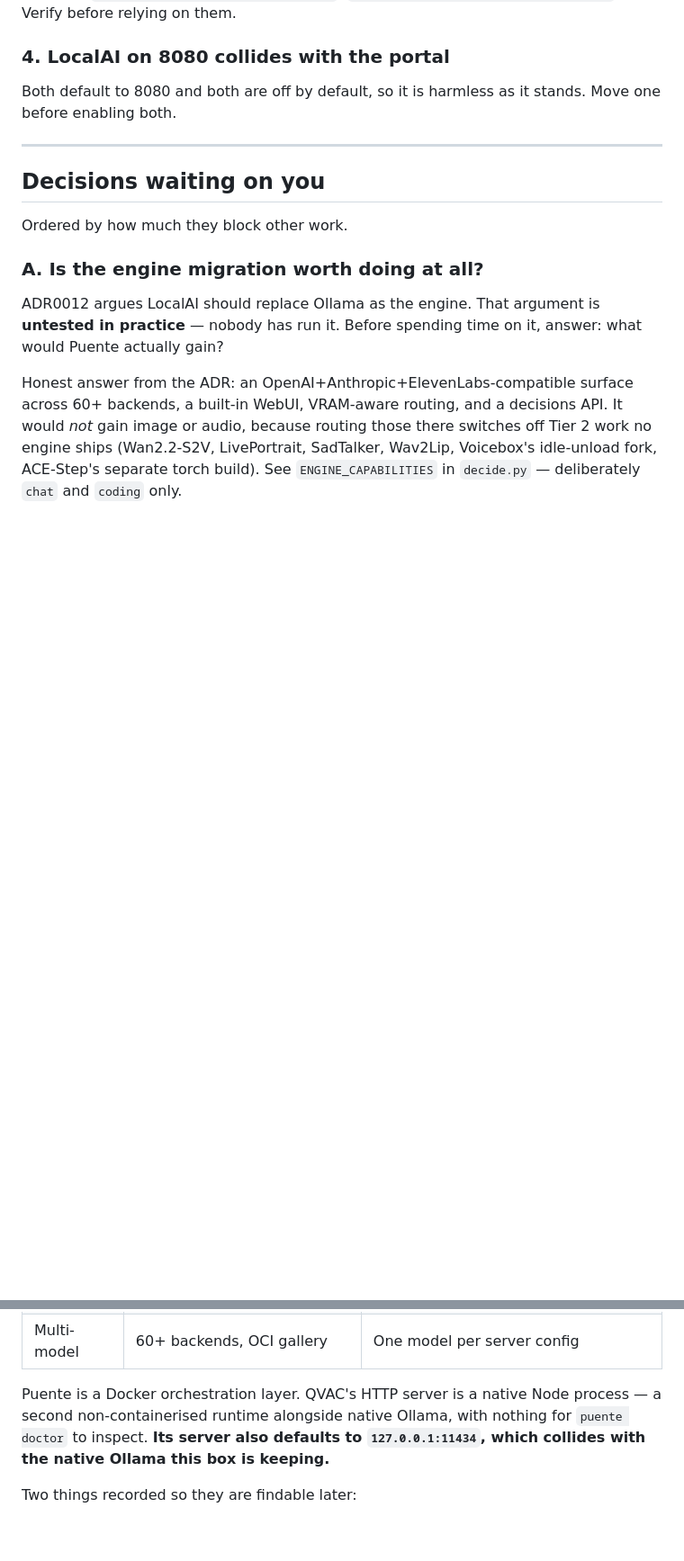
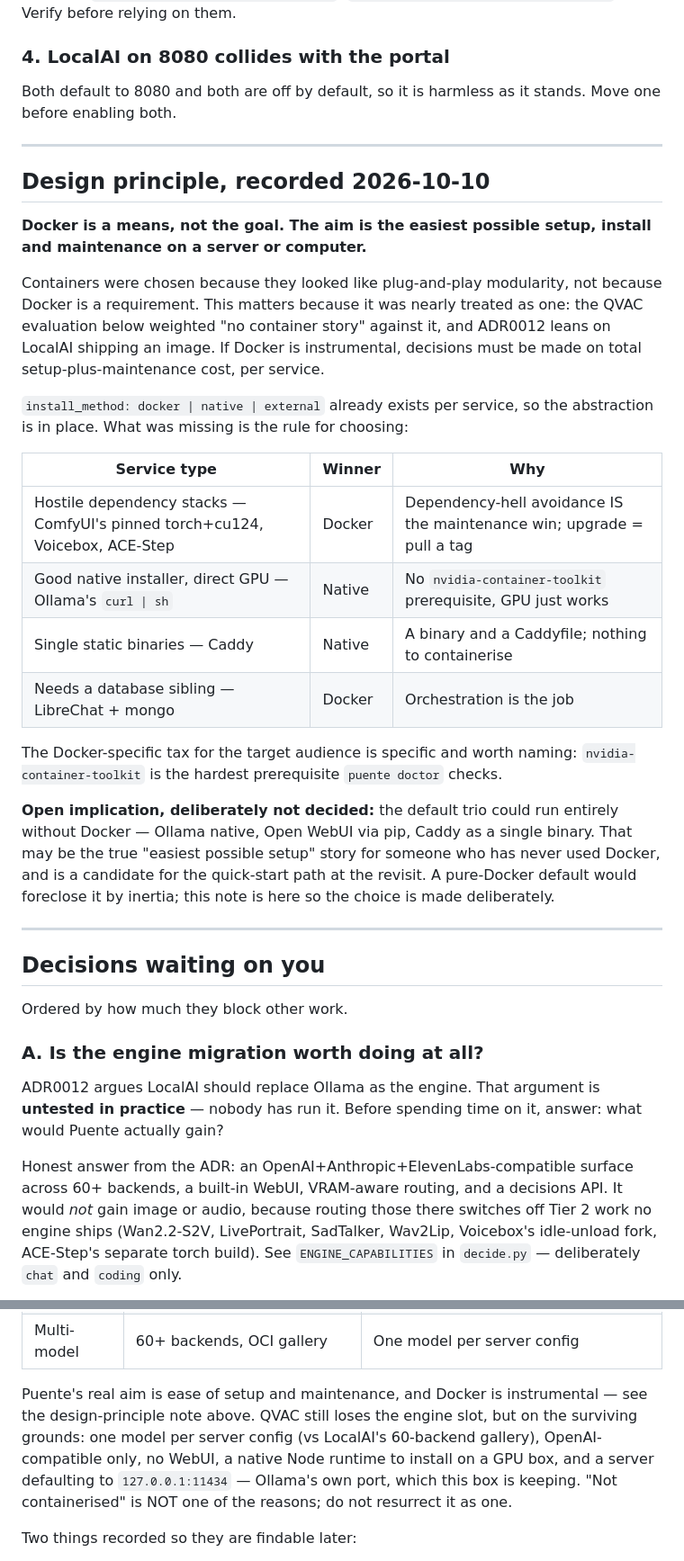
Before and after one commit to michael-borck/loco-puente, a Markdown page: docs/handover-2026-10.md, 2 parts joined by grey strips. Shown at 90% size. Drawn GitHub-style; blank space fills up the shorter version.

Commit message:
Handover: Docker is instrumental, not a requirement; fix the QVAC reasoning
Correction from the operator: containers were chosen for plug-and-play
modularity, not as a hard requirement. The aim is the easiest possible setup,
install and maintenance on a server.

This mattered because the day's decisions had quietly treated Docker as one.
The QVAC verdict rested partly on "no container story" — remove that and the
verdict needs re-deriving. It survives, but on the grounds that remain: one
model per server config, OpenAI-compatible only, no WebUI, native Node on a
GPU box, and the 11434 default colliding with the Ollama being kept. The
handover now says explicitly that "not containerised" is NOT among the reasons,
so it cannot be quietly resurrected as one.

Recorded as a design principle with the rule that was missing:

  Docker, where the dependency stack is the maintenance problem (ComfyUI's
  pinned torch, Voicebox, ACE-Step) or a database sibling needs orchestrating
  (LibreChat). Native, where a good installer exists and direct GPU access
  removes a prerequisite (Ollama, Caddy).

The per-service abstraction for this already exists — install_method on every
service — so the principle needs no code change to be honoured. What it needs
is to be consulted at the next per-service decision.

Named the Docker-specific tax so it is not abstract:
nvidia-container-toolkit is the hardest prerequisite puente doctor checks.

Left deliberately open: the default trio (ollama, open_webui, caddy) could run
entirely without Docker — native installer, pip, single binary. That may be the
genuinely easiest quick-start for someone who has never used Docker, and the
note exists so the choice is made deliberately rather than foreclosed by a
pure-Docker default.

```diff
--- a/docs/handover-2026-10.md
+++ b/docs/handover-2026-10.md
@@ -96,6 +96,39 @@ stands. Move one before enabling both.
 
 ---
 
+## Design principle, recorded 2026-10-10
+
+**Docker is a means, not the goal. The aim is the easiest possible setup,
+install and maintenance on a server or computer.**
+
+Containers were chosen because they looked like plug-and-play modularity, not
+because Docker is a requirement. This matters because it was nearly treated as
+one: the QVAC evaluation below weighted "no container story" against it, and
+ADR0012 leans on LocalAI shipping an image. If Docker is instrumental, decisions
+must be made on total setup-plus-maintenance cost, per service.
+
+`install_method: docker | native | external` already exists per service, so the
+abstraction is in place. What was missing is the rule for choosing:
+
+| Service type | Winner | Why |
+| --- | --- | --- |
+| Hostile dependency stacks — ComfyUI's pinned torch+cu124, Voicebox, ACE-Step | Docker | Dependency-hell avoidance IS the maintenance win; upgrade = pull a tag |
+| Good native installer, direct GPU — Ollama's `curl \| sh` | Native | No `nvidia-container-toolkit` prerequisite, GPU just works |
+| Single static binaries — Caddy | Native | A binary and a Caddyfile; nothing to containerise |
+| Needs a database sibling — LibreChat + mongo | Docker | Orchestration is the job |
+
+The Docker-specific tax for the target audience is specific and worth naming:
+`nvidia-container-toolkit` is the hardest prerequisite `puente doctor` checks.
+
+**Open implication, deliberately not decided:** the default trio could run
+entirely without Docker — Ollama native, Open WebUI via pip, Caddy as a single
+binary. That may be the true "easiest possible setup" story for someone who has
+never used Docker, and is a candidate for the quick-start path at the revisit.
+A pure-Docker default would foreclose it by inertia; this note is here so the
+choice is made deliberately.
+
+---
+
 ## Decisions waiting on you
 
 Ordered by how much they block other work.
@@ -153,10 +186,13 @@ QVAC is **not** a LocalAI alternative — different shape entirely:
 | UI | Built-in WebUI | None (QV.AC is a separate app) |
 | Multi-model | 60+ backends, OCI gallery | One model per server config |
 
-Puente is a Docker orchestration layer. QVAC's HTTP server is a native Node
-process — a second non-containerised runtime alongside native Ollama, with
-nothing for `puente doctor` to inspect. **Its server also defaults to
-`127.0.0.1:11434`, which collides with the native Ollama this box is keeping.**
+Puente's real aim is ease of setup and maintenance, and Docker is instrumental —
+see the design-principle note above. QVAC still loses the engine slot, but on
+the surviving grounds: one model per server config (vs LocalAI's 60-backend
+gallery), OpenAI-compatible only, no WebUI, a native Node runtime to install on
+a GPU box, and a server defaulting to `127.0.0.1:11434` — Ollama's own port,
+which this box is keeping. "Not containerised" is NOT one of the reasons; do
+not resurrect it as one.
 
 Two things recorded so they are findable later:
 
```
